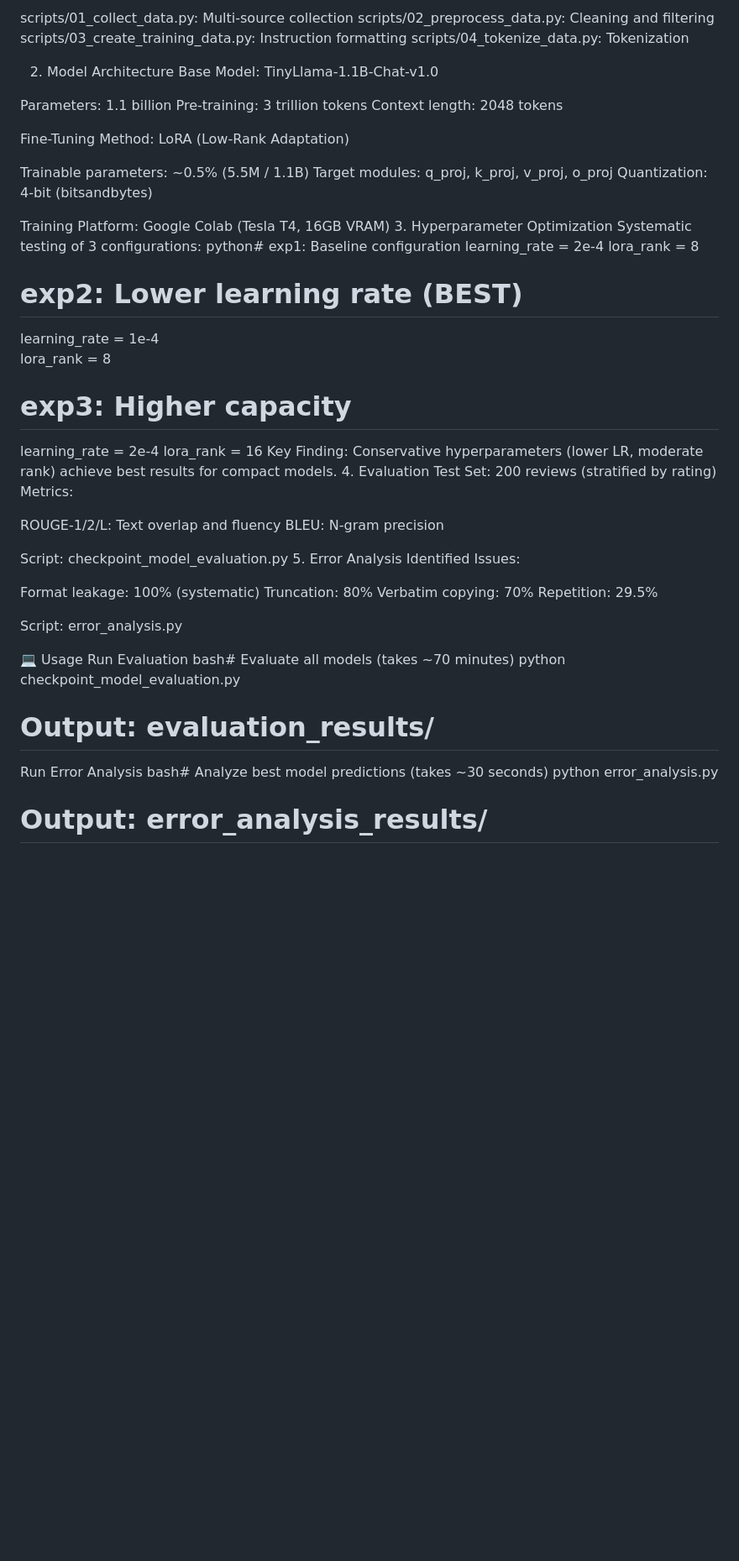
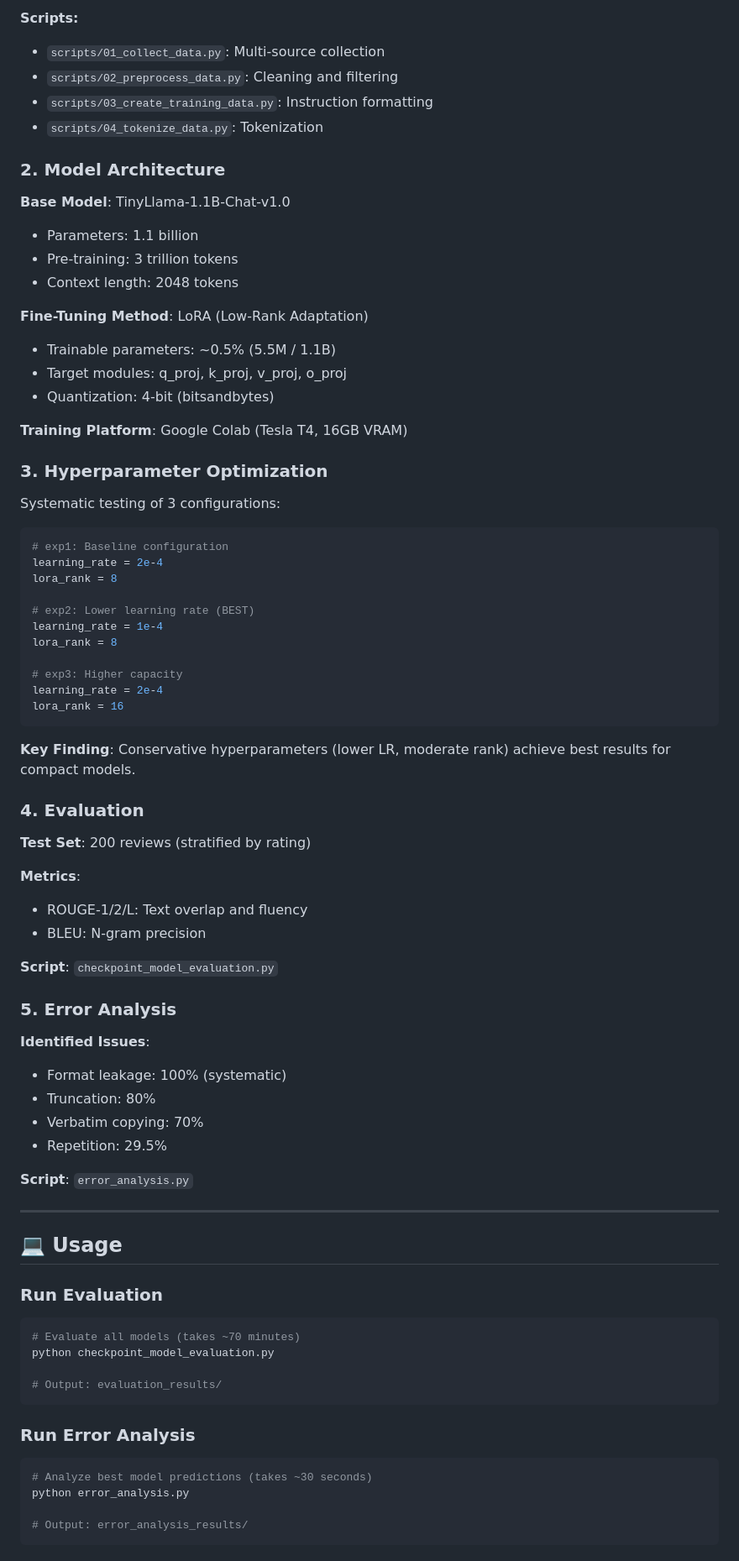
Before and after one commit to sravankumarkurapati/INFO_7375, a Markdown page: ReviewSense-AI/README.md, the part around the change printed below. Shown: that part at 84% size. GitHub-like rendering; blank space fills up the shorter version.

````diff
--- a/ReviewSense-AI/README.md
+++ b/ReviewSense-AI/README.md
@@ -119,26 +155,30 @@ Scripts:
 
-scripts/01_collect_data.py: Multi-source collection
-scripts/02_preprocess_data.py: Cleaning and filtering
-scripts/03_create_training_data.py: Instruction formatting
-scripts/04_tokenize_data.py: Tokenization
+**Scripts:**
+- `scripts/01_collect_data.py`: Multi-source collection
+- `scripts/02_preprocess_data.py`: Cleaning and filtering
+- `scripts/03_create_training_data.py`: Instruction formatting
+- `scripts/04_tokenize_data.py`: Tokenization
 
-2. Model Architecture
-Base Model: TinyLlama-1.1B-Chat-v1.0
+### 2. Model Architecture
 
-Parameters: 1.1 billion
-Pre-training: 3 trillion tokens
-Context length: 2048 tokens
+**Base Model**: TinyLlama-1.1B-Chat-v1.0
+- Parameters: 1.1 billion
+- Pre-training: 3 trillion tokens
+- Context length: 2048 tokens
 
-Fine-Tuning Method: LoRA (Low-Rank Adaptation)
+**Fine-Tuning Method**: LoRA (Low-Rank Adaptation)
+- Trainable parameters: ~0.5% (5.5M / 1.1B)
+- Target modules: q_proj, k_proj, v_proj, o_proj
+- Quantization: 4-bit (bitsandbytes)
 
-Trainable parameters: ~0.5% (5.5M / 1.1B)
-Target modules: q_proj, k_proj, v_proj, o_proj
-Quantization: 4-bit (bitsandbytes)
+**Training Platform**: Google Colab (Tesla T4, 16GB VRAM)
 
-Training Platform: Google Colab (Tesla T4, 16GB VRAM)
-3. Hyperparameter Optimization
+### 3. Hyperparameter Optimization
+
 Systematic testing of 3 configurations:
-python# exp1: Baseline configuration
+
+```python
+# exp1: Baseline configuration
 learning_rate = 2e-4
 lora_rank = 8
 
@@ -149,33 +189,47 @@ lora_rank = 8
 # exp3: Higher capacity
 learning_rate = 2e-4
 lora_rank = 16
-Key Finding: Conservative hyperparameters (lower LR, moderate rank) achieve best results for compact models.
-4. Evaluation
-Test Set: 200 reviews (stratified by rating)
-Metrics:
+```
 
-ROUGE-1/2/L: Text overlap and fluency
-BLEU: N-gram precision
+**Key Finding**: Conservative hyperparameters (lower LR, moderate rank) achieve best results for compact models.
 
-Script: checkpoint_model_evaluation.py
-5. Error Analysis
-Identified Issues:
+### 4. Evaluation
 
-Format leakage: 100% (systematic)
-Truncation: 80%
-Verbatim copying: 70%
-Repetition: 29.5%
+**Test Set**: 200 reviews (stratified by rating)
 
-Script: error_analysis.py
+**Metrics**:
+- ROUGE-1/2/L: Text overlap and fluency
+- BLEU: N-gram precision
 
-💻 Usage
-Run Evaluation
-bash# Evaluate all models (takes ~70 minutes)
+**Script**: `checkpoint_model_evaluation.py`
+
+### 5. Error Analysis
+
+**Identified Issues**:
+- Format leakage: 100% (systematic)
+- Truncation: 80%
+- Verbatim copying: 70%
+- Repetition: 29.5%
+
+**Script**: `error_analysis.py`
+
+---
+
+## 💻 Usage
+
+### Run Evaluation
+
+```bash
+# Evaluate all models (takes ~70 minutes)
 python checkpoint_model_evaluation.py
 
 # Output: evaluation_results/
-Run Error Analysis
-bash# Analyze best model predictions (takes ~30 seconds)
+```
+
+### Run Error Analysis
+
+```bash
+# Analyze best model predictions (takes ~30 seconds)
 python error_analysis.py
 
 # Output: error_analysis_results/
````
Also changed, not shown: other parts of ReviewSense-AI/README.md (+235 -159 lines).
